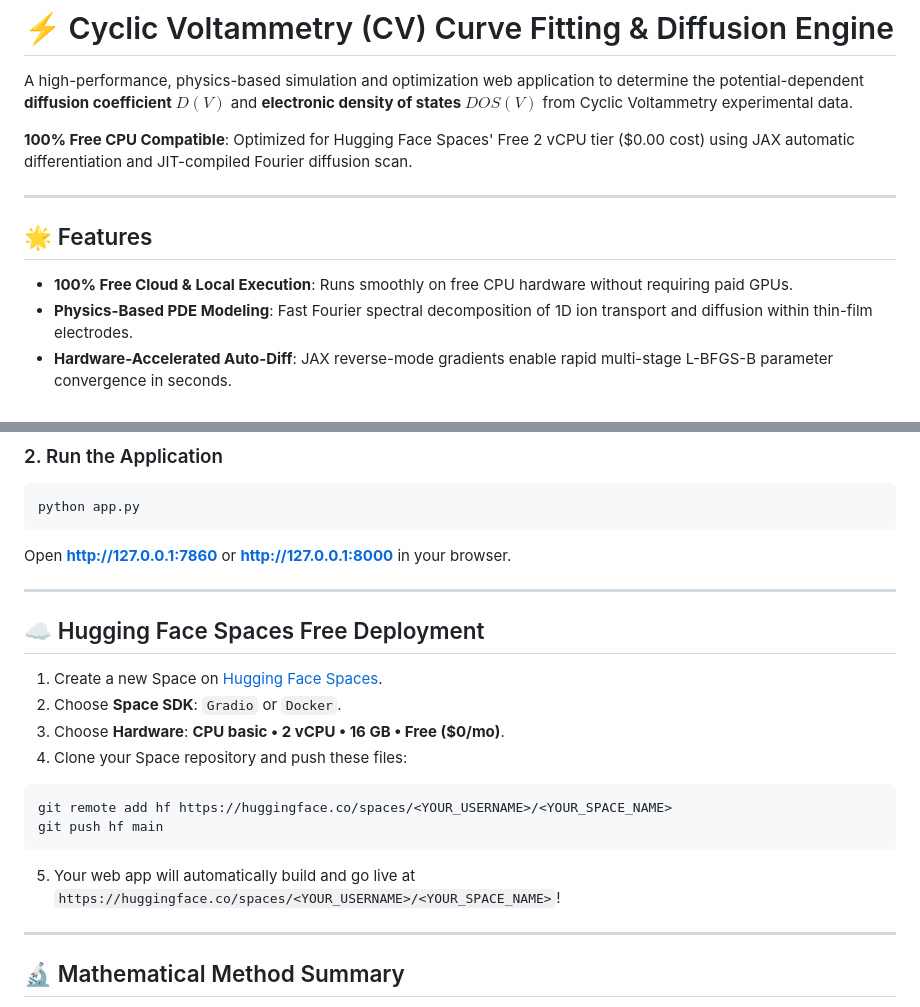
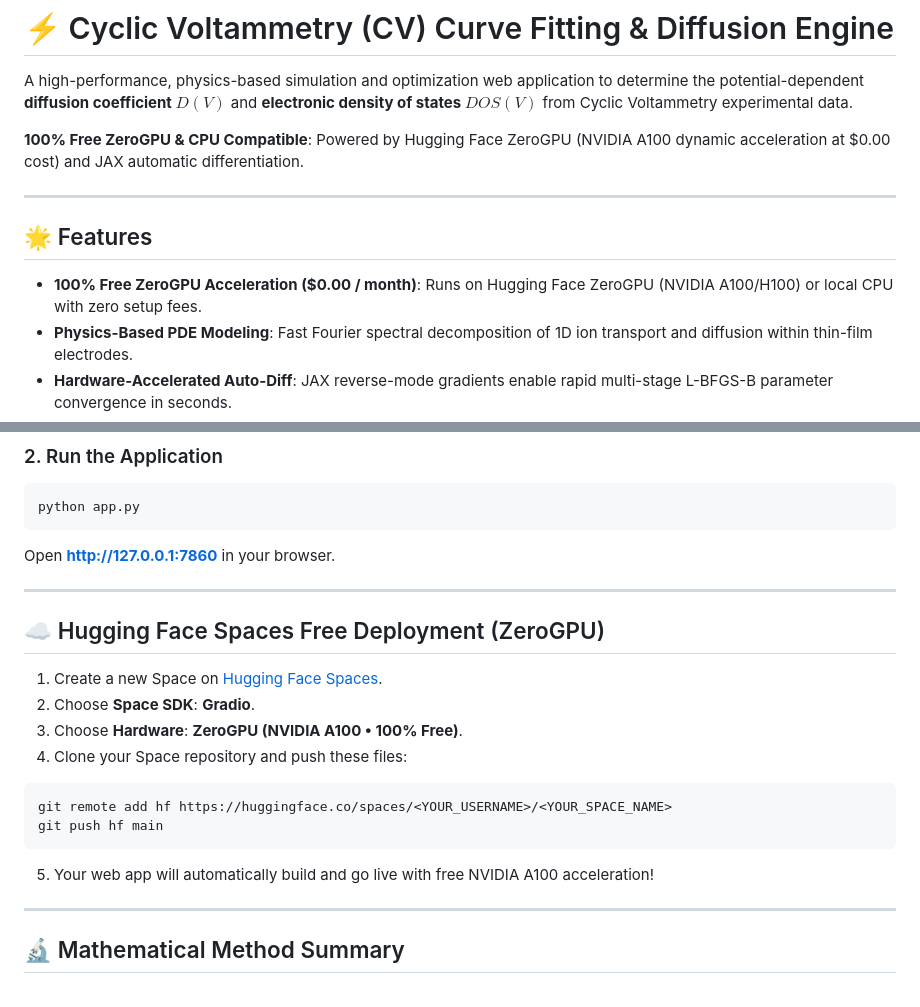
Before and after one commit to rodrigoms765-ops/cv-curve-fitter, a Markdown page: README.md, 2 parts joined by grey strips. Drawn GitHub-style.

Commit message:
Deploy Free ZeroGPU JAX CV Curve Fitting Web App

````diff
--- a/README.md
+++ b/README.md
@@ -13,12 +13,12 @@ license: mit
 
 A high-performance, physics-based simulation and optimization web application to determine the potential-dependent **diffusion coefficient $D(V)$** and **electronic density of states $DOS(V)$** from Cyclic Voltammetry experimental data.
 
-**100% Free CPU Compatible**: Optimized for Hugging Face Spaces' Free 2 vCPU tier ($0.00 cost) using JAX automatic differentiation and JIT-compiled Fourier diffusion scan.
+**100% Free ZeroGPU & CPU Compatible**: Powered by Hugging Face ZeroGPU (NVIDIA A100 dynamic acceleration at $0.00 cost) and JAX automatic differentiation.
 
 ---
 
 ## 🌟 Features
-- **100% Free Cloud & Local Execution**: Runs smoothly on free CPU hardware without requiring paid GPUs.
+- **100% Free ZeroGPU Acceleration ($0.00 / month)**: Runs on Hugging Face ZeroGPU (NVIDIA A100/H100) or local CPU with zero setup fees.
 - **Physics-Based PDE Modeling**: Fast Fourier spectral decomposition of 1D ion transport and diffusion within thin-film electrodes.
 - **Hardware-Accelerated Auto-Diff**: JAX reverse-mode gradients enable rapid multi-stage L-BFGS-B parameter convergence in seconds.
 - **Interactive Visualizations (Plotly)**:
@@ -43,21 +43,21 @@ pip install -r requirements.txt
 ```bash
 python app.py
 ```
-Open **[http://127.0.0.1:7860](http://127.0.0.1:7860)** or **[http://127.0.0.1:8000](http://127.0.0.1:8000)** in your browser.
+Open **[http://127.0.0.1:7860](http://127.0.0.1:7860)** in your browser.
 
 ---
 
-## ☁️ Hugging Face Spaces Free Deployment
+## ☁️ Hugging Face Spaces Free Deployment (ZeroGPU)
 
 1. Create a new Space on [Hugging Face Spaces](https://huggingface.co/new-space).
-2. Choose **Space SDK**: `Gradio` or `Docker`.
-3. Choose **Hardware**: **CPU basic &bull; 2 vCPU &bull; 16 GB &bull; Free ($0/mo)**.
+2. Choose **Space SDK**: **Gradio**.
+3. Choose **Hardware**: **ZeroGPU (NVIDIA A100 &bull; 100% Free)**.
 4. Clone your Space repository and push these files:
 ```bash
 git remote add hf https://huggingface.co/spaces/<YOUR_USERNAME>/<YOUR_SPACE_NAME>
 git push hf main
 ```
-5. Your web app will automatically build and go live at `https://huggingface.co/spaces/<YOUR_USERNAME>/<YOUR_SPACE_NAME>`!
+5. Your web app will automatically build and go live with free NVIDIA A100 acceleration!
 
 ---
 
````
